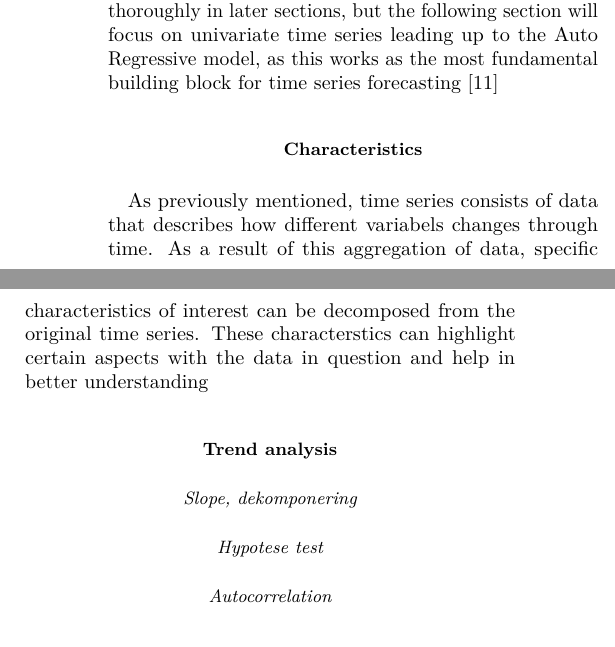
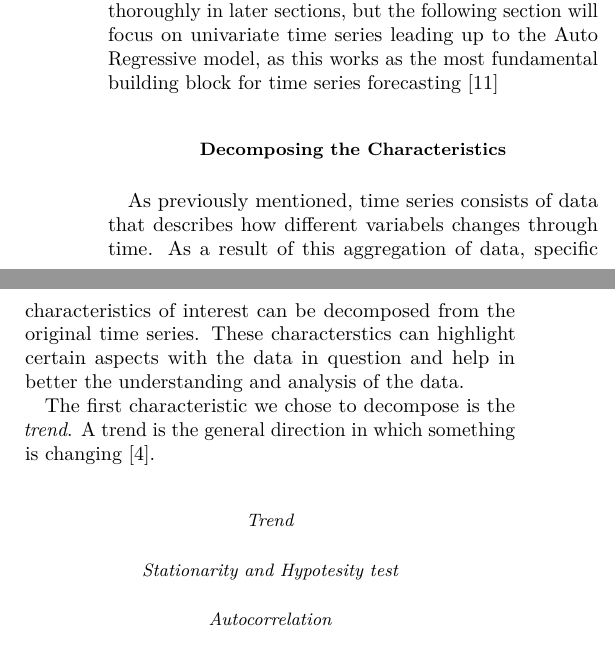
Before and after one commit to AndreasBordvik/FYS-STK4155-Prj3_report, a LaTeX paper (__latexindent_temp.tex): two parts of the columns of page 3 of 5, joined at a grey line, cut so that both start at the same text. Compiled offline with pdfLaTeX.

```diff
--- a/__latexindent_temp.tex
+++ b/__latexindent_temp.tex
@@ -192,14 +192,14 @@
 In the scope of this project, our time series consist of discrete values that describe how price, actual power generation, generation forecast, actual load(demand), load forecast, delta between forecast and actual, and "fyllingsgrad" changes over time.
 Dealing with data on such a format might yield an additional complexity when trying to analyze the raw data at hand. A widely used yet simple approach for analyzing and forecasting time series includes only the variable destined for forecasting.  When analyzing time series on this form, we do not attempt to explain the observed data by the relationship with other possible variables. The only relevant data used for analyzing and forecasting is the past of the variable itself. Data in this format is called a univariate time series, as a contrast to a multivariate time series, which includes several variables connected through a shared period of time. Methods for forecasting the latter will be discussed thoroughly in later sections, but the following section will focus on univariate time series leading up to the Auto Regressive model, as this works as the most fundamental building block for time series forecasting \cite{Korstanje2021}
 
-\subsection{Characteristics}
-As previously mentioned, time series consists of data that describes how different variabels changes through time. As a result of this aggregation of data, specific characteristics of interest can be decomposed from the original time series. These characterstics can highlight certain aspects with the data in question and help in better understanding
+\subsection{Decomposing the Characteristics}
+As previously mentioned, time series consists of data that describes how different variabels changes through time. As a result of this aggregation of data, specific characteristics of interest can be decomposed from the original time series. These characterstics can highlight certain aspects with the data in question and help in better the understanding and analysis of the data.
 
-\subsection{Trend analysis}
+The first characteristic we chose to decompose is the \emph{trend}. A trend is the general direction in which something is changing \cite{Auffarth2021}.
 
+\subsubsection{Trend}
 
-\subsubsection{Slope, dekomponering}
-\subsubsection{Hypotese test}
+\subsubsection{Stationarity and Hypotesity test}
 \subsubsection{Autocorrelation}
 \subsection{Auto regressive method}
 
```
Also changed, not shown: biblio.bib (+8 -0 lines), main.tex (+5 -5 lines), main.pdf, 5 other files.
